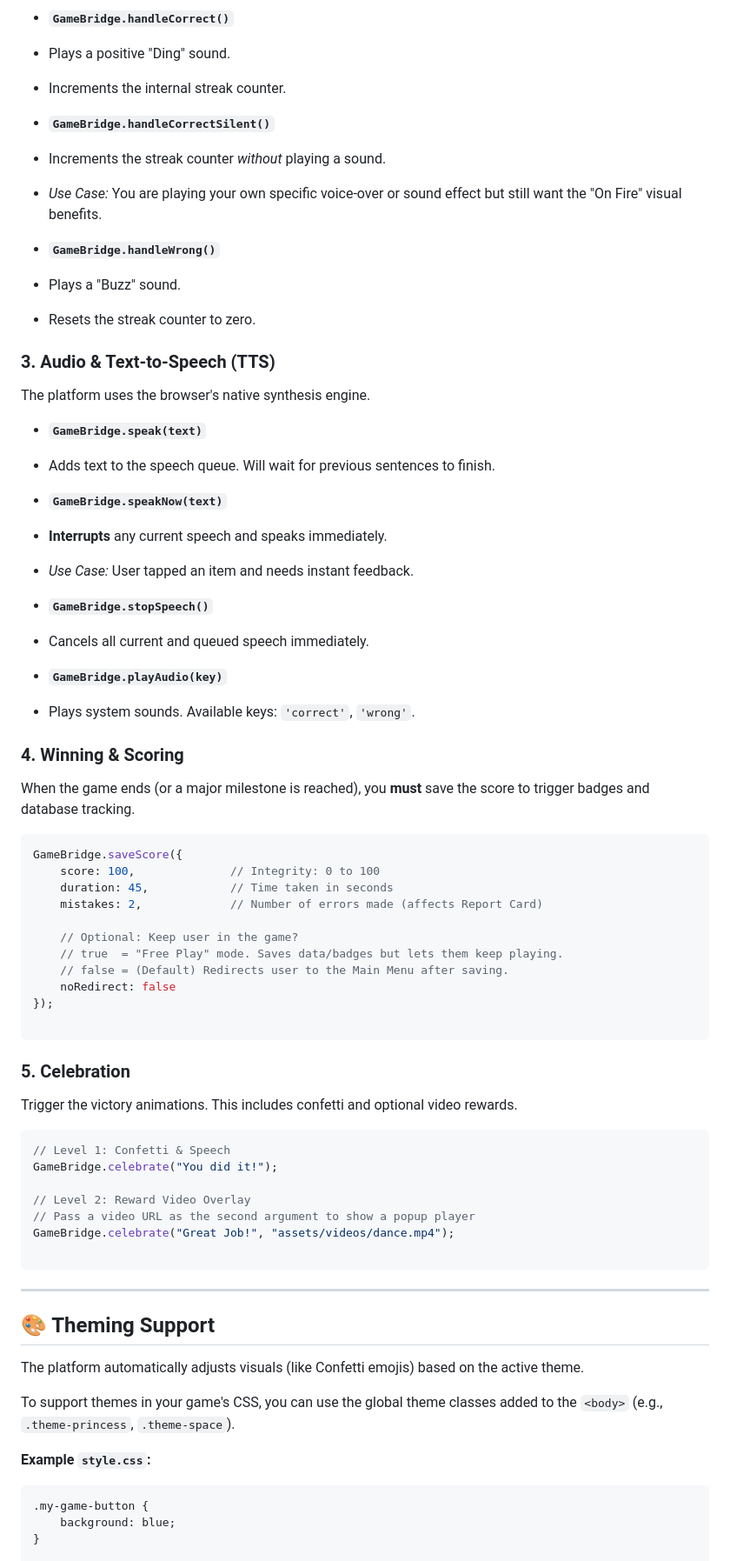
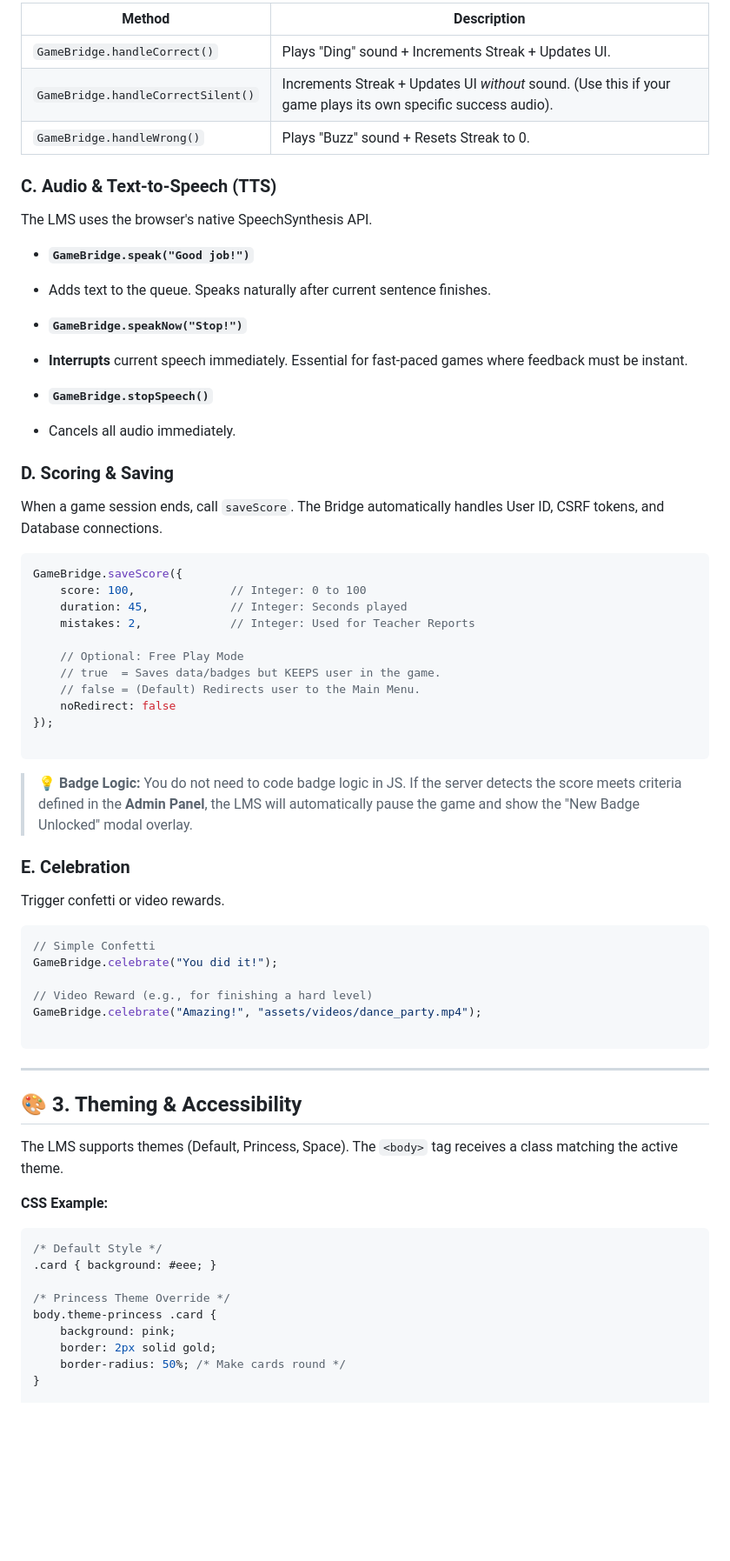
Before and after one commit to nuken/kid-games, a Markdown page: examples/DEVELOPER_GUIDE.md, the part around one of its changes. Shown at 87% size. Rendered like a GitHub page; blank space fills up the shorter version.

````diff
--- a/examples/DEVELOPER_GUIDE.md
+++ b/examples/DEVELOPER_GUIDE.md
@@ -54,86 +88,76 @@ Use these methods to provide immediate feedback to the child. They handle audio
 
-* **`GameBridge.handleCorrect()`**
-* Plays a positive "Ding" sound.
-* Increments the internal streak counter.
+| Method | Description |
+| --- | --- |
+| `GameBridge.handleCorrect()` | Plays "Ding" sound + Increments Streak + Updates UI. |
+| `GameBridge.handleCorrectSilent()` | Increments Streak + Updates UI *without* sound. (Use this if your game plays its own specific success audio). |
+| `GameBridge.handleWrong()` | Plays "Buzz" sound + Resets Streak to 0. |
+
+### C. Audio & Text-to-Speech (TTS)
+
+The LMS uses the browser's native SpeechSynthesis API.
+
+* **`GameBridge.speak("Good job!")`**
+* Adds text to the queue. Speaks naturally after current sentence finishes.
 
 
-* **`GameBridge.handleCorrectSilent()`**
-* Increments the streak counter *without* playing a sound.
-* *Use Case:* You are playing your own specific voice-over or sound effect but still want the "On Fire" visual benefits.
+* **`GameBridge.speakNow("Stop!")`**
+* **Interrupts** current speech immediately. Essential for fast-paced games where feedback must be instant.
 
 
-* **`GameBridge.handleWrong()`**
-* Plays a "Buzz" sound.
-* Resets the streak counter to zero.
+* **`GameBridge.stopSpeech()`**
+* Cancels all audio immediately.
 
 
 
-### 3. Audio & Text-to-Speech (TTS)
+### D. Scoring & Saving
 
-The platform uses the browser's native synthesis engine.
-
-* **`GameBridge.speak(text)`**
-* Adds text to the speech queue. Will wait for previous sentences to finish.
-
-
-* **`GameBridge.speakNow(text)`**
-* **Interrupts** any current speech and speaks immediately.
-* *Use Case:* User tapped an item and needs instant feedback.
-
-
-* **`GameBridge.stopSpeech()`**
-* Cancels all current and queued speech immediately.
-
-
-* **`GameBridge.playAudio(key)`**
-* Plays system sounds. Available keys: `'correct'`, `'wrong'`.
-
-
-
-### 4. Winning & Scoring
-
-When the game ends (or a major milestone is reached), you **must** save the score to trigger badges and database tracking.
+When a game session ends, call `saveScore`. The Bridge automatically handles User ID, CSRF tokens, and Database connections.
 
 ```javascript
 GameBridge.saveScore({
-    score: 100,              // Integrity: 0 to 100
-    duration: 45,            // Time taken in seconds
-    mistakes: 2,             // Number of errors made (affects Report Card)
+    score: 100,              // Integer: 0 to 100
+    duration: 45,            // Integer: Seconds played
+    mistakes: 2,             // Integer: Used for Teacher Reports
 
-    // Optional: Keep user in the game?
-    // true  = "Free Play" mode. Saves data/badges but lets them keep playing.
-    // false = (Default) Redirects user to the Main Menu after saving.
+    // Optional: Free Play Mode
+    // true  = Saves data/badges but KEEPS user in the game.
+    // false = (Default) Redirects user to the Main Menu.
     noRedirect: false
 });
 
 ```
 
-### 5. Celebration
+> **💡 Badge Logic:** You do not need to code badge logic in JS. If the server detects the score meets criteria defined in the **Admin Panel**, the LMS will automatically pause the game and show the "New Badge Unlocked" modal overlay.
 
-Trigger the victory animations. This includes confetti and optional video rewards.
+### E. Celebration
+
+Trigger confetti or video rewards.
 
 ```javascript
-// Level 1: Confetti & Speech
+// Simple Confetti
 GameBridge.celebrate("You did it!");
 
-// Level 2: Reward Video Overlay
-// Pass a video URL as the second argument to show a popup player
-GameBridge.celebrate("Great Job!", "assets/videos/dance.mp4");
+// Video Reward (e.g., for finishing a hard level)
+GameBridge.celebrate("Amazing!", "assets/videos/dance_party.mp4");
 
 ```
 
 ---
 
-## 🎨 Theming Support
+## 🎨 3. Theming & Accessibility
 
-The platform automatically adjusts visuals (like Confetti emojis) based on the active theme.
+The LMS supports themes (Default, Princess, Space). The `<body>` tag receives a class matching the active theme.
 
-To support themes in your game's CSS, you can use the global theme classes added to the `<body>` (e.g., `.theme-princess`, `.theme-space`).
-
-**Example `style.css`:**
+**CSS Example:**
 
 ```css
-.my-game-button {
-    background: blue;
+/* Default Style */
+.card { background: #eee; }
+
+/* Princess Theme Override */
+body.theme-princess .card {
+    background: pink;
+    border: 2px solid gold;
+    border-radius: 50%; /* Make cards round */
 }
 
````
Also changed, not shown: other parts of examples/DEVELOPER_GUIDE.md (+104 -70 lines).
